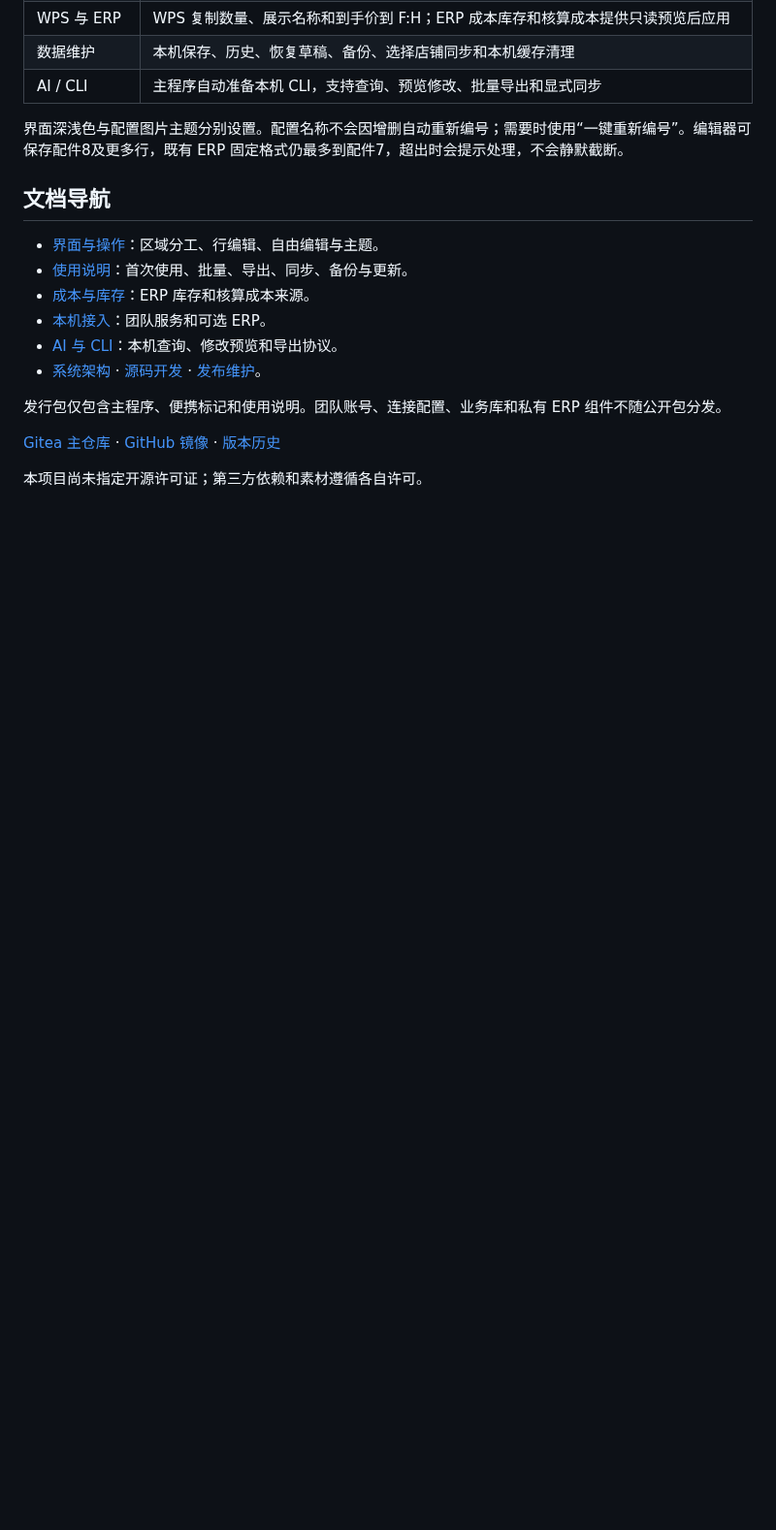
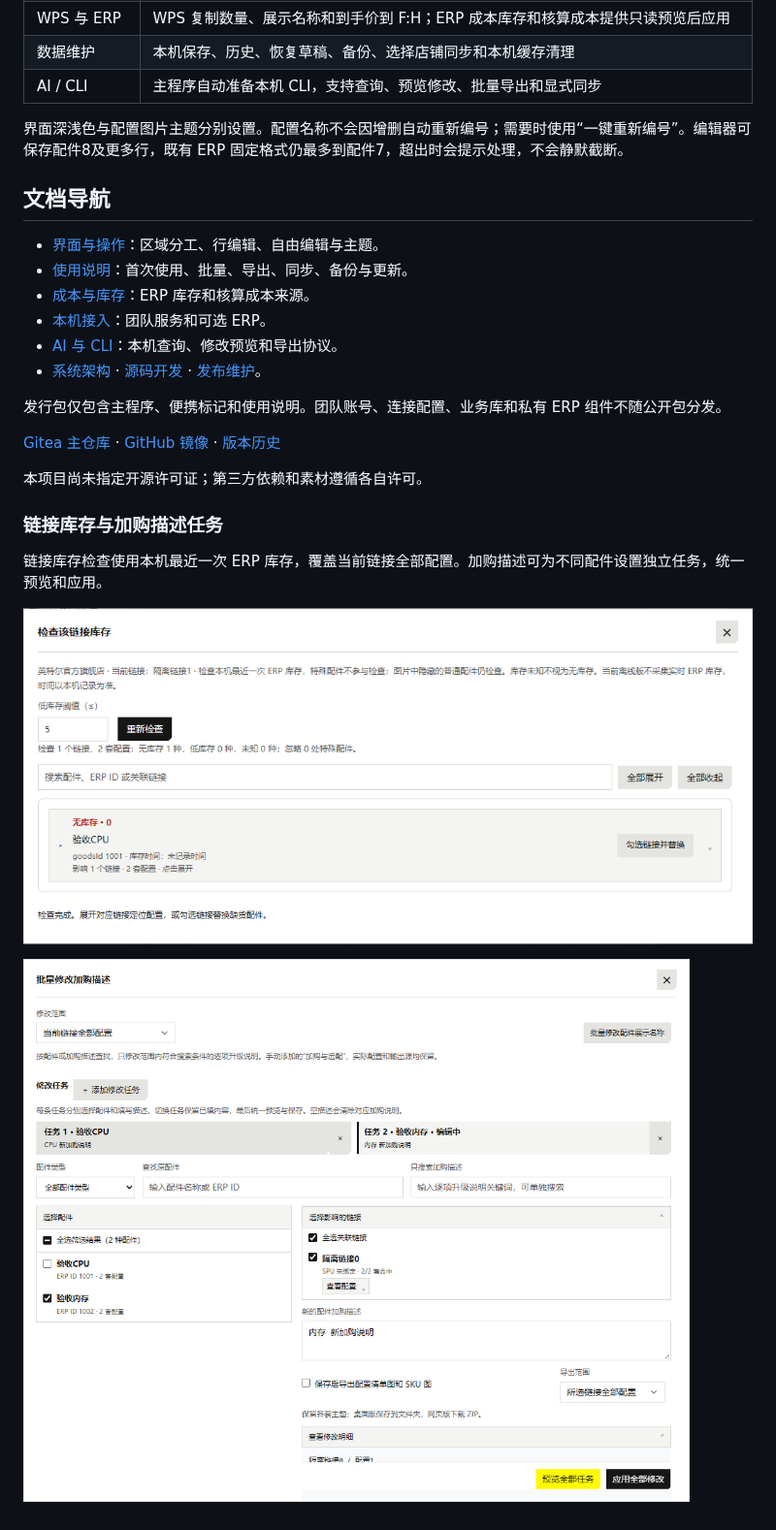
Before and after one commit to yamakaze1234/diytools-refactor, a Markdown page: README.md, the part around one of its changes. Shown at 97% size. Drawn GitHub-style; pictures changed too: docs/screenshots/product-stock-check.png (added), docs/screenshots/upgrade-description-tasks.png (added); blank space fills up the shorter version.

Commit message:
Release 0.2.34: check link inventory and batch upgrade description tasks

```diff
--- a/README.md
+++ b/README.md
@@ -68,3 +68,11 @@
 [Gitea 主仓库](https://gitea.cq360.top/CoreStudio/diy-tools-refactor) · [GitHub 镜像](https://github.com/yamakaze1234/diytools-refactor) · [版本历史](https://gitea.cq360.top/CoreStudio/diy-tools-refactor/releases)
 
 本项目尚未指定开源许可证；第三方依赖和素材遵循各自许可。
+
+### 链接库存与加购描述任务
+
+链接库存检查使用本机最近一次 ERP 库存，覆盖当前链接全部配置。加购描述可为不同配件设置独立任务，统一预览和应用。
+
+![当前链接库存检查（演示数据）](docs/screenshots/product-stock-check.png)
+
+![加购描述多任务（演示数据）](docs/screenshots/upgrade-description-tasks.png)
```
Also changed, not shown: other parts of README.md (+4 -4 lines), docs/PUBLIC-USAGE.md (+6 -0 lines), 15 other files.
